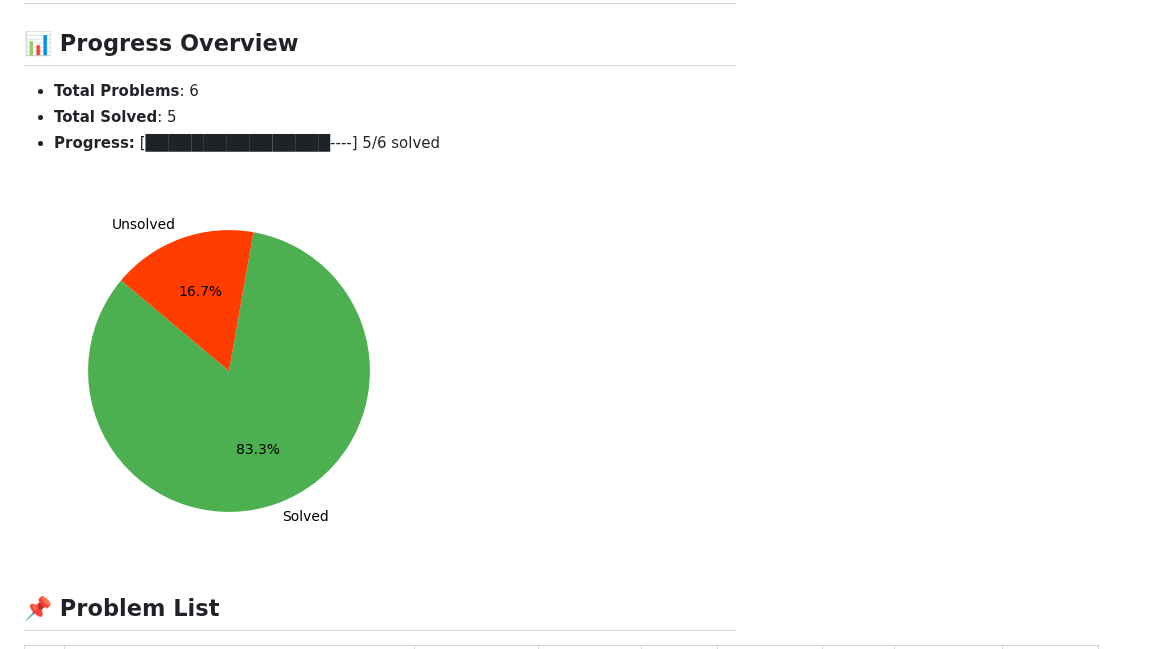
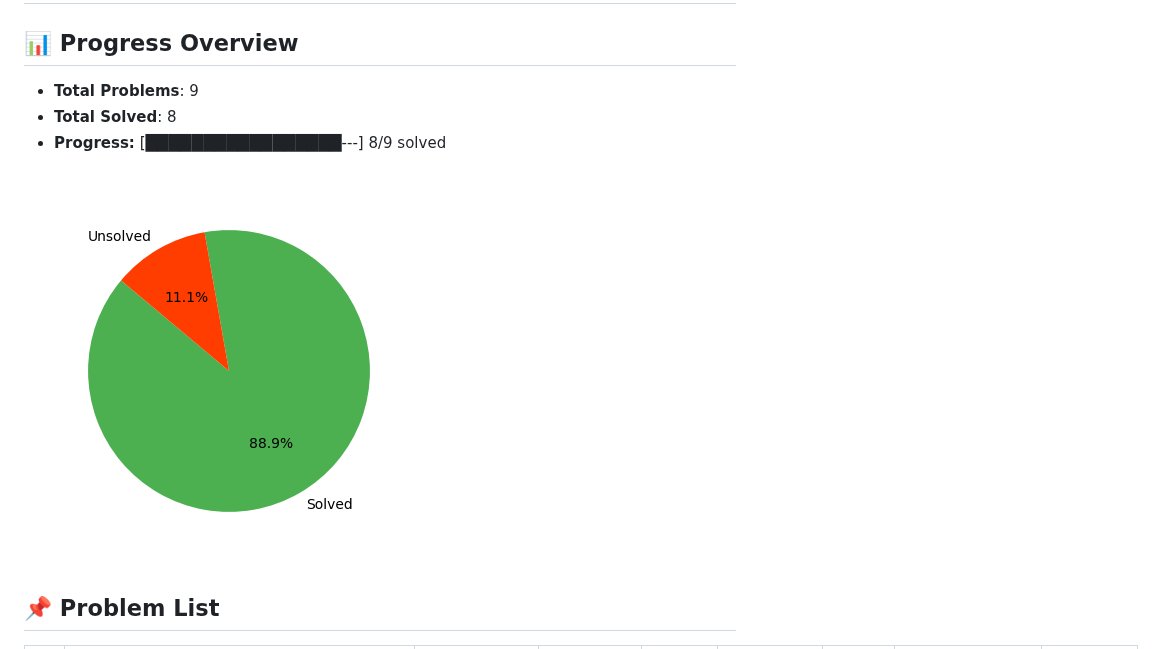
Before and after one commit to heavenstay/leetcode-progress, a Markdown page: README.md, the part around one of its changes. Rendered like a GitHub page; pictures changed too: progress_chart.png.

Commit message:
Updated README with latest progress

```diff
--- a/README.md
+++ b/README.md
@@ -1,9 +1,9 @@
 # LeetCode Progress Tracker 🚀
 
 ## 📊 Progress Overview
-- **Total Problems**: 6
-- **Total Solved**: 5
-- **Progress:** [████████████████----] 5/6 solved
+- **Total Problems**: 9
+- **Total Solved**: 8
+- **Progress:** [█████████████████---] 8/9 solved
 
 ![Progress Chart](progress_chart.png)
 
```
Also changed, not shown: other parts of README.md (+8 -5 lines).
